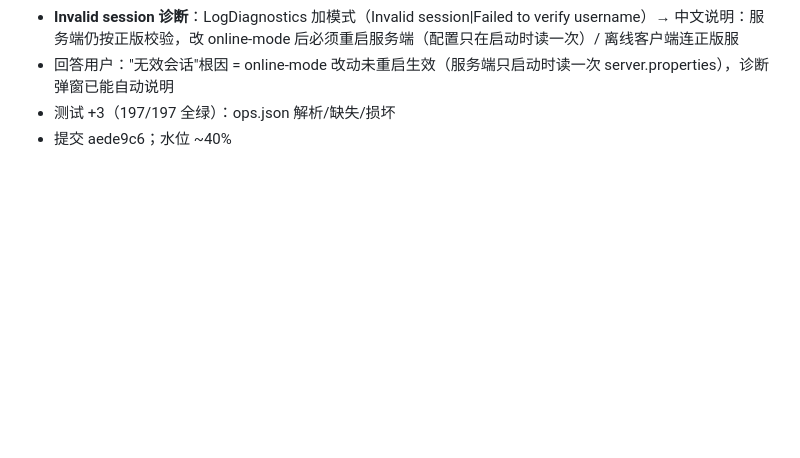
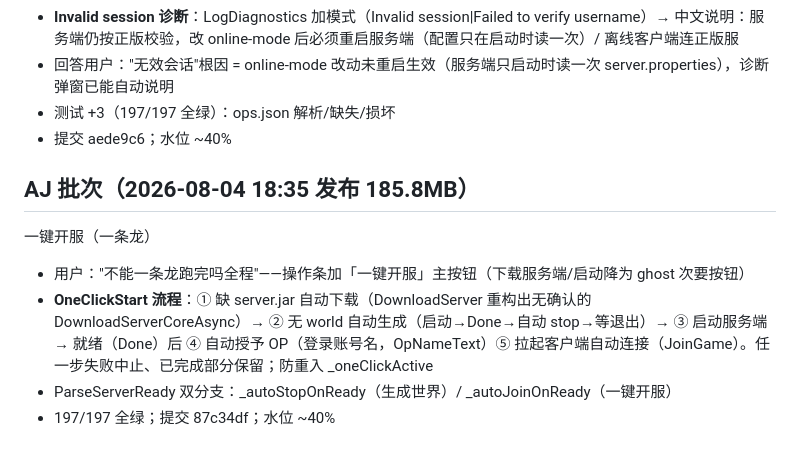
Before and after one commit to lattice1184/Lattice-Launcher, a Markdown page: SESSION_NOTES.md, the part around the change. Rendered like a GitHub page; blank space fills up the shorter version.

Commit message:
SESSION_NOTES: AJ 批次（一键开服一条龙）

```diff
--- a/SESSION_NOTES.md
+++ b/SESSION_NOTES.md
@@ -164,3 +164,10 @@ hover 行为根治 + 服务端诊断弹窗 + 一键进服 + 导出报告中文
 - 回答用户："无效会话"根因 = online-mode 改动未重启生效（服务端只启动时读一次 server.properties），诊断弹窗已能自动说明
 - 测试 +3（197/197 全绿）：ops.json 解析/缺失/损坏
 - 提交 aede9c6；水位 ~40%
+
+## AJ 批次（2026-08-04 18:35 发布 185.8MB）
+一键开服（一条龙）
+- 用户："不能一条龙跑完吗全程"——操作条加「一键开服」主按钮（下载服务端/启动降为 ghost 次要按钮）
+- **OneClickStart 流程**：① 缺 server.jar 自动下载（DownloadServer 重构出无确认的 DownloadServerCoreAsync）→ ② 无 world 自动生成（启动→Done→自动 stop→等退出）→ ③ 启动服务端 → 就绪（Done）后 ④ 自动授予 OP（登录账号名，OpNameText）⑤ 拉起客户端自动连接（JoinGame）。任一步失败中止、已完成部分保留；防重入 _oneClickActive
+- ParseServerReady 双分支：_autoStopOnReady（生成世界）/ _autoJoinOnReady（一键开服）
+- 197/197 全绿；提交 87c34df；水位 ~40%
```
